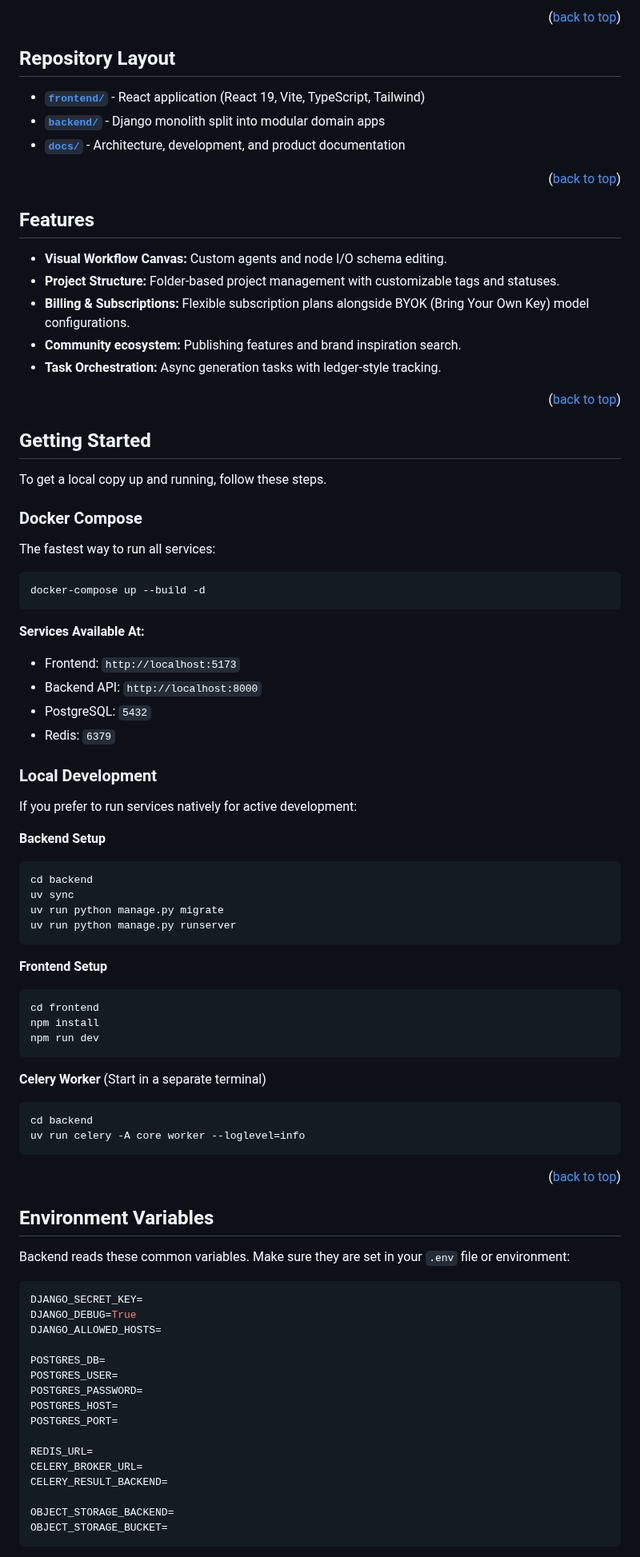
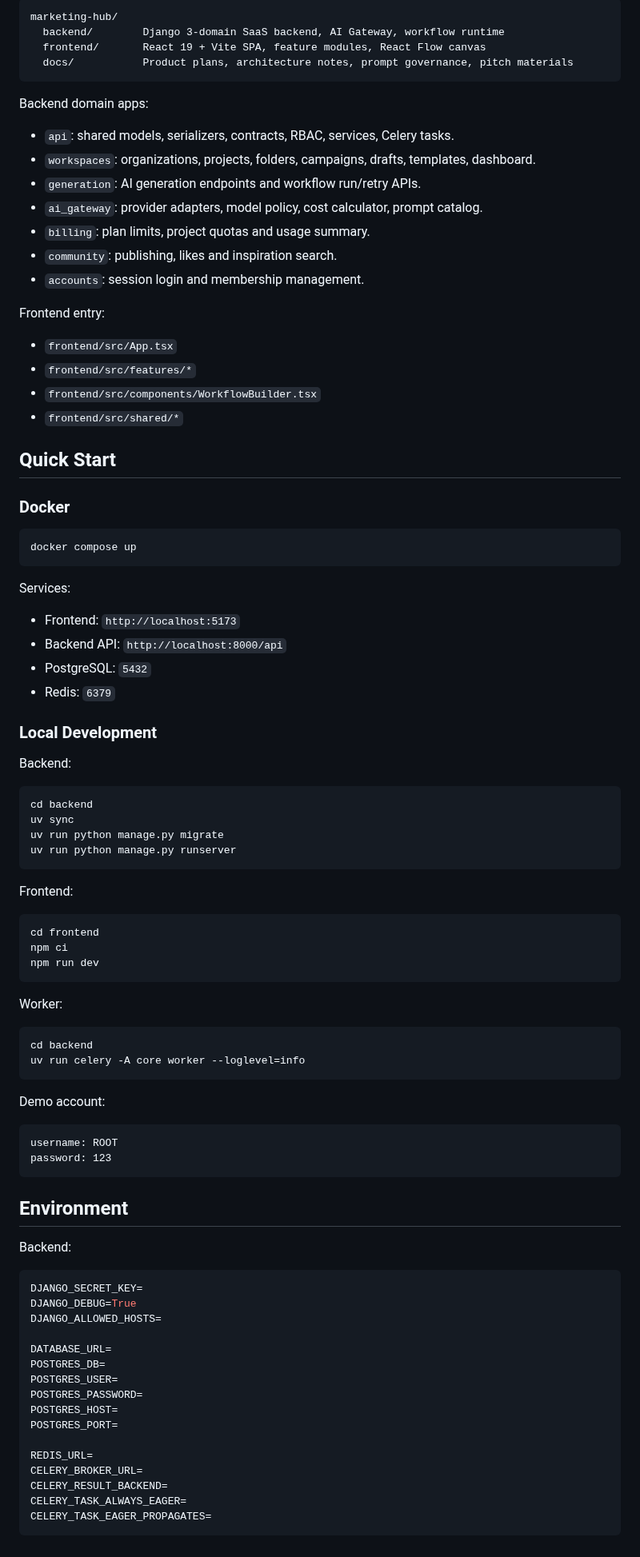
Before and after one commit to yruichen/marketing-hub, a Markdown page: README.md, the part around one of its changes. Shown at 80% size. Rendered like a GitHub page.

````diff
--- a/README.md
+++ b/README.md
@@ -79,50 +57,47 @@ This project is built atop modern web technologies and frameworks:
 
-<p align="right">(<a href="#readme-top">back to top</a>)</p>
+```text
+marketing-hub/
+  backend/        Django 3-domain SaaS backend, AI Gateway, workflow runtime
+  frontend/       React 19 + Vite SPA, feature modules, React Flow canvas
+  docs/           Product plans, architecture notes, prompt governance, pitch materials
+```
 
-<!-- REPOSITORY LAYOUT -->
-## Repository Layout
+Backend domain apps:
 
-- **[`frontend/`](./frontend)** - React application (React 19, Vite, TypeScript, Tailwind)
-- **[`backend/`](./backend)** - Django monolith split into modular domain apps
-- **[`docs/`](./docs)** - Architecture, development, and product documentation
+- `api`: shared models, serializers, contracts, RBAC, services, Celery tasks.
+- `workspaces`: organizations, projects, folders, campaigns, drafts, templates, dashboard.
+- `generation`: AI generation endpoints and workflow run/retry APIs.
+- `ai_gateway`: provider adapters, model policy, cost calculator, prompt catalog.
+- `billing`: plan limits, project quotas and usage summary.
+- `community`: publishing, likes and inspiration search.
+- `accounts`: session login and membership management.
 
-<p align="right">(<a href="#readme-top">back to top</a>)</p>
+Frontend entry:
 
-<!-- FEATURES -->
-## Features
+- `frontend/src/App.tsx`
+- `frontend/src/features/*`
+- `frontend/src/components/WorkflowBuilder.tsx`
+- `frontend/src/shared/*`
 
-- **Visual Workflow Canvas:** Custom agents and node I/O schema editing.
-- **Project Structure:** Folder-based project management with customizable tags and statuses.
-- **Billing & Subscriptions:** Flexible subscription plans alongside BYOK (Bring Your Own Key) model configurations.
-- **Community ecosystem:** Publishing features and brand inspiration search.
-- **Task Orchestration:** Async generation tasks with ledger-style tracking.
+## Quick Start
 
-<p align="right">(<a href="#readme-top">back to top</a>)</p>
-
-<!-- GETTING STARTED -->
-## Getting Started
-
-To get a local copy up and running, follow these steps.
-
-### Docker Compose
-
-The fastest way to run all services:
+### Docker
 
 ```bash
-docker-compose up --build -d
+docker compose up
 ```
 
-**Services Available At:**
+Services:
+
 - Frontend: `http://localhost:5173`
-- Backend API: `http://localhost:8000`
+- Backend API: `http://localhost:8000/api`
 - PostgreSQL: `5432`
 - Redis: `6379`
 
 ### Local Development
 
-If you prefer to run services natively for active development:
+Backend:
 
-**Backend Setup**
 ```bash
 cd backend
 uv sync
@@ -130,31 +105,38 @@ uv run python manage.py migrate
 uv run python manage.py runserver
 ```
 
-**Frontend Setup**
+Frontend:
+
 ```bash
 cd frontend
-npm install
+npm ci
 npm run dev
 ```
 
-**Celery Worker** (Start in a separate terminal)
+Worker:
+
 ```bash
 cd backend
 uv run celery -A core worker --loglevel=info
 ```
 
-<p align="right">(<a href="#readme-top">back to top</a>)</p>
+Demo account:
 
-<!-- ENVIRONMENT VARIABLES -->
-## Environment Variables
+```text
+username: ROOT
+password: 123
+```
 
-Backend reads these common variables. Make sure they are set in your `.env` file or environment:
+## Environment
+
+Backend:
 
 ```env
 DJANGO_SECRET_KEY=
 DJANGO_DEBUG=True
 DJANGO_ALLOWED_HOSTS=
 
+DATABASE_URL=
 POSTGRES_DB=
 POSTGRES_USER=
 POSTGRES_PASSWORD=
@@ -164,8 +146,7 @@ POSTGRES_PORT=
 REDIS_URL=
 CELERY_BROKER_URL=
 CELERY_RESULT_BACKEND=
-
-OBJECT_STORAGE_BACKEND=
-OBJECT_STORAGE_BUCKET=
+CELERY_TASK_ALWAYS_EAGER=
+CELERY_TASK_EAGER_PROPAGATES=
 ```
 
````
Also changed, not shown: other parts of README.md (+68 -104 lines), docs/images/billing.png (added), docs/images/dashboard.png (added), docs/images/main_window.png, docs/images/project.png, docs/images/workflow.png, 1 other file.
